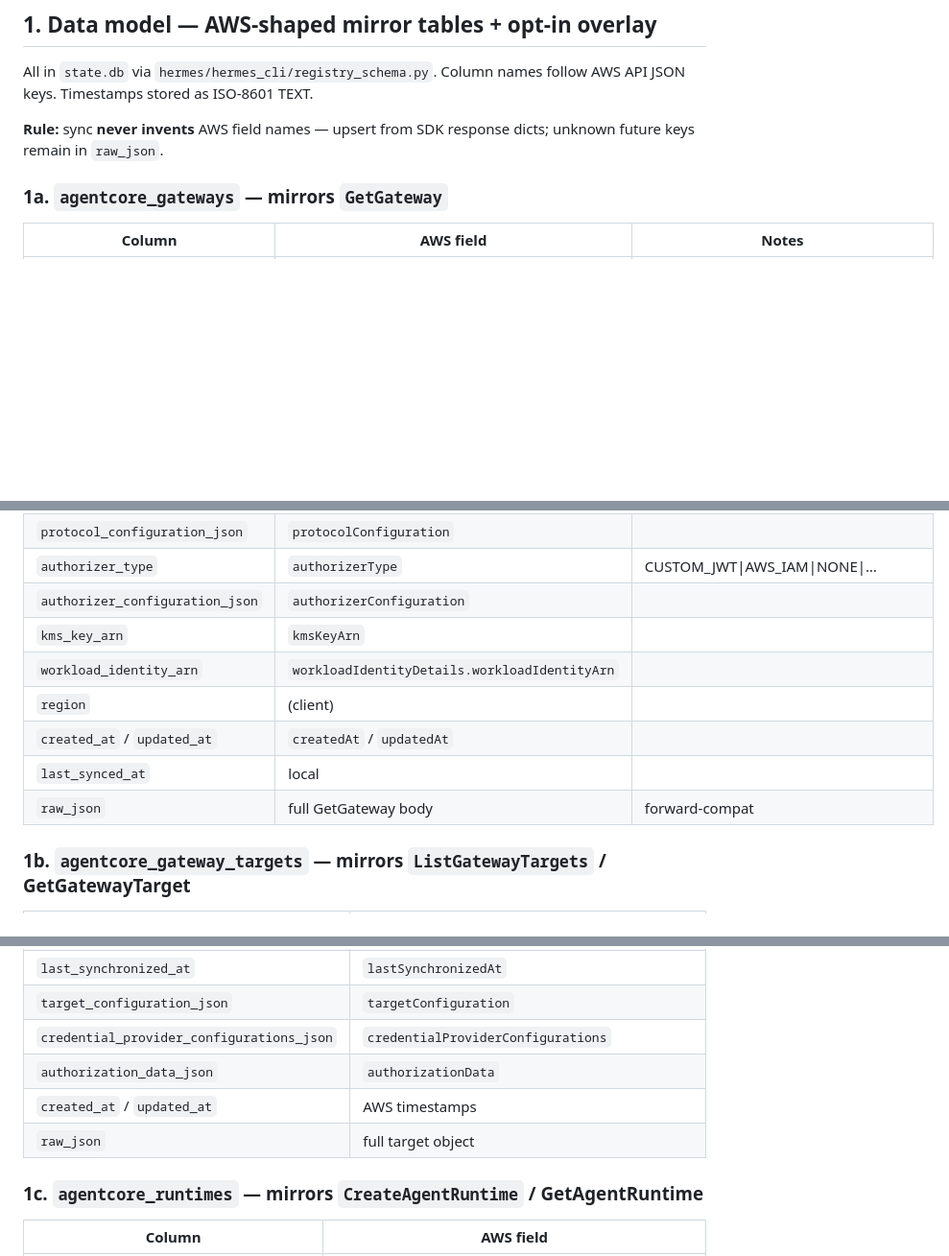
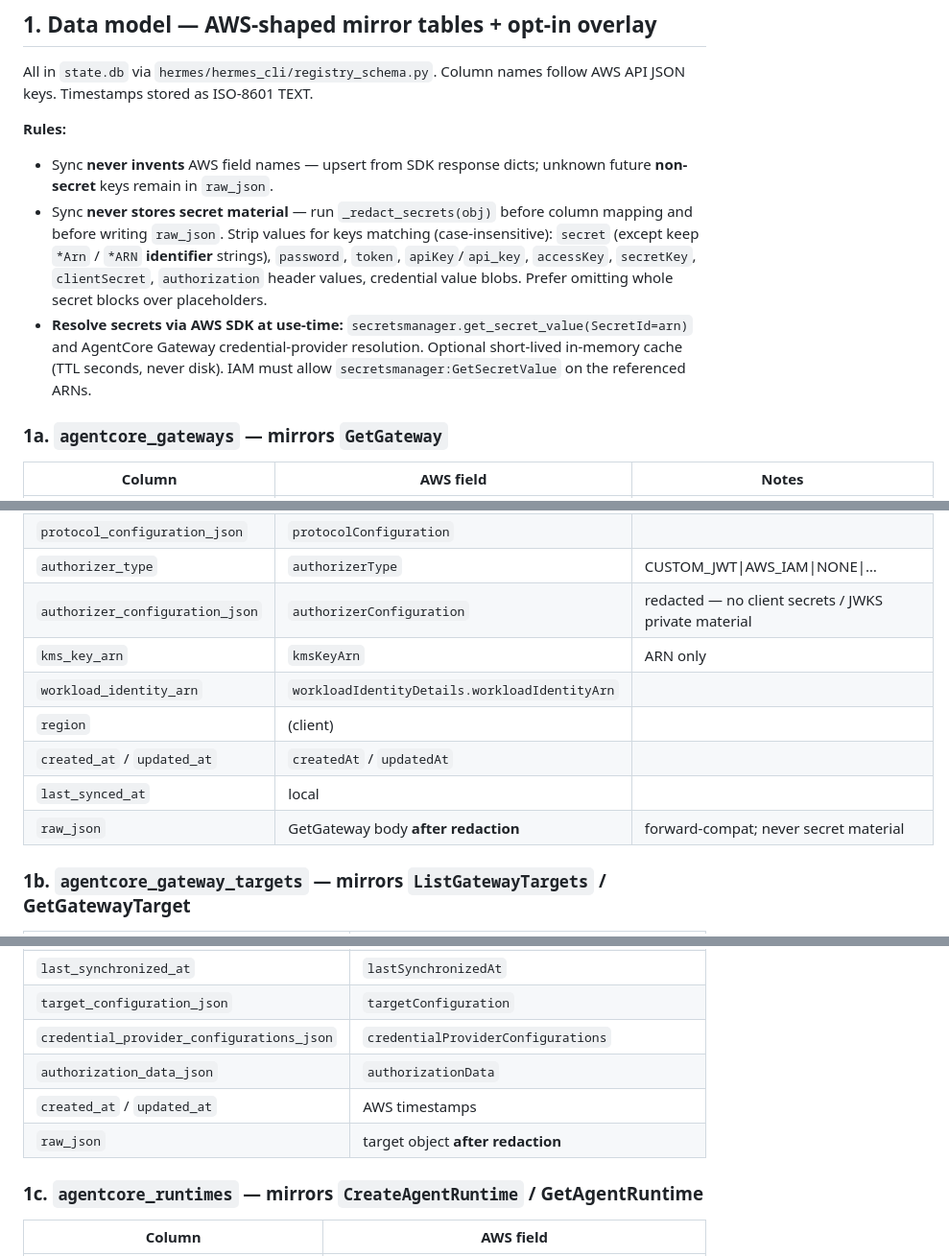
Before and after one commit to dineshreddymeka/agent-marko-hermes, a Markdown page: docs/marko-ui-features/BEDROCK_AGENTCORE_INTEGRATION.md, 3 parts joined by grey strips. Shown at 96% size. Rendered like a GitHub page; blank space fills up the shorter version.

```diff
--- a/docs/marko-ui-features/BEDROCK_AGENTCORE_INTEGRATION.md
+++ b/docs/marko-ui-features/BEDROCK_AGENTCORE_INTEGRATION.md
@@ -59,8 +63,10 @@ flowchart TB
 All in `state.db` via `hermes/hermes_cli/registry_schema.py`. Column names follow
 AWS API JSON keys. Timestamps stored as ISO-8601 TEXT.
 
-**Rule:** sync **never invents** AWS field names — upsert from SDK response
-dicts; unknown future keys remain in `raw_json`.
+**Rules:**
+- Sync **never invents** AWS field names — upsert from SDK response dicts; unknown future **non-secret** keys remain in `raw_json`.
+- Sync **never stores secret material** — run `_redact_secrets(obj)` before column mapping and before writing `raw_json`. Strip values for keys matching (case-insensitive): `secret` (except keep `*Arn` / `*ARN` **identifier** strings), `password`, `token`, `apiKey`/`api_key`, `accessKey`, `secretKey`, `clientSecret`, `authorization` header values, credential value blobs. Prefer omitting whole secret blocks over placeholders.
+- **Resolve secrets via AWS SDK at use-time:** `secretsmanager.get_secret_value(SecretId=arn)` and AgentCore Gateway credential-provider resolution. Optional short-lived in-memory cache (TTL seconds, never disk). IAM must allow `secretsmanager:GetSecretValue` on the referenced ARNs.
 
 ### 1a. `agentcore_gateways` — mirrors `GetGateway`
 
@@ -77,13 +83,13 @@ dicts; unknown future keys remain in `raw_json`.
 | `protocol_type` | `protocolType` | MCP |
 | `protocol_configuration_json` | `protocolConfiguration` | |
 | `authorizer_type` | `authorizerType` | CUSTOM_JWT\|AWS_IAM\|NONE\|… |
-| `authorizer_configuration_json` | `authorizerConfiguration` | |
-| `kms_key_arn` | `kmsKeyArn` | |
+| `authorizer_configuration_json` | `authorizerConfiguration` | redacted — no client secrets / JWKS private material |
+| `kms_key_arn` | `kmsKeyArn` | ARN only |
 | `workload_identity_arn` | `workloadIdentityDetails.workloadIdentityArn` | |
 | `region` | (client) | |
 | `created_at` / `updated_at` | `createdAt` / `updatedAt` | |
 | `last_synced_at` | local | |
-| `raw_json` | full GetGateway body | forward-compat |
+| `raw_json` | GetGateway body **after redaction** | forward-compat; never secret material |
 
 ### 1b. `agentcore_gateway_targets` — mirrors `ListGatewayTargets` / GetGatewayTarget
 
@@ -99,10 +105,10 @@ dicts; unknown future keys remain in `raw_json`.
 | `resource_priority` | `resourcePriority` |
 | `last_synchronized_at` | `lastSynchronizedAt` |
 | `target_configuration_json` | `targetConfiguration` |
-| `credential_provider_configurations_json` | `credentialProviderConfigurations` |
-| `authorization_data_json` | `authorizationData` |
+| `credential_provider_configurations_json` | `credentialProviderConfigurations` | types + `secretArn` pointers only |
+| `authorization_data_json` | `authorizationData` | omit material; keep ARNs/types if present |
 | `created_at` / `updated_at` | AWS timestamps |
-| `raw_json` | full target object |
+| `raw_json` | target object **after redaction** |
 
 ### 1c. `agentcore_runtimes` — mirrors `CreateAgentRuntime` / GetAgentRuntime
 
```
Also changed, not shown: other parts of docs/marko-ui-features/BEDROCK_AGENTCORE_INTEGRATION.md (+30 -16 lines).
